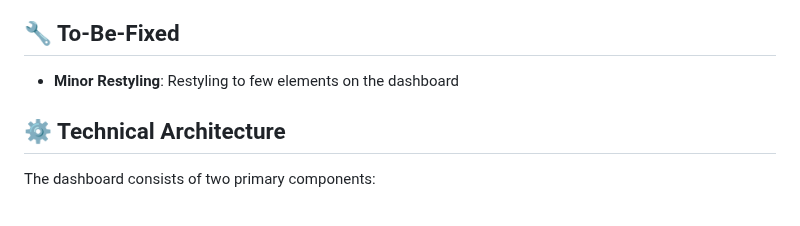
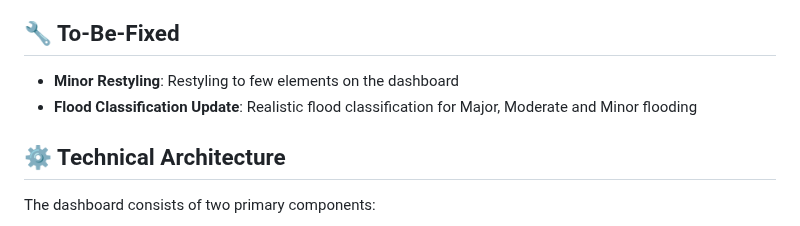
Before and after one commit to lolitemaultes/lismore-flood-dashboard, a Markdown page: README.md, the part around the change. Rendered like a GitHub page.

```diff
--- a/README.md
+++ b/README.md
@@ -31,6 +31,7 @@ A real-time emergency dashboard to monitor flood conditions in the Lismore, NSW
 
 ## 🔧 To-Be-Fixed
 - **Minor Restyling**: Restyling to few elements on the dashboard
+- **Flood Classification Update**: Realistic flood classification for Major, Moderate and Minor flooding
 
 ## ⚙️ Technical Architecture
 
```
